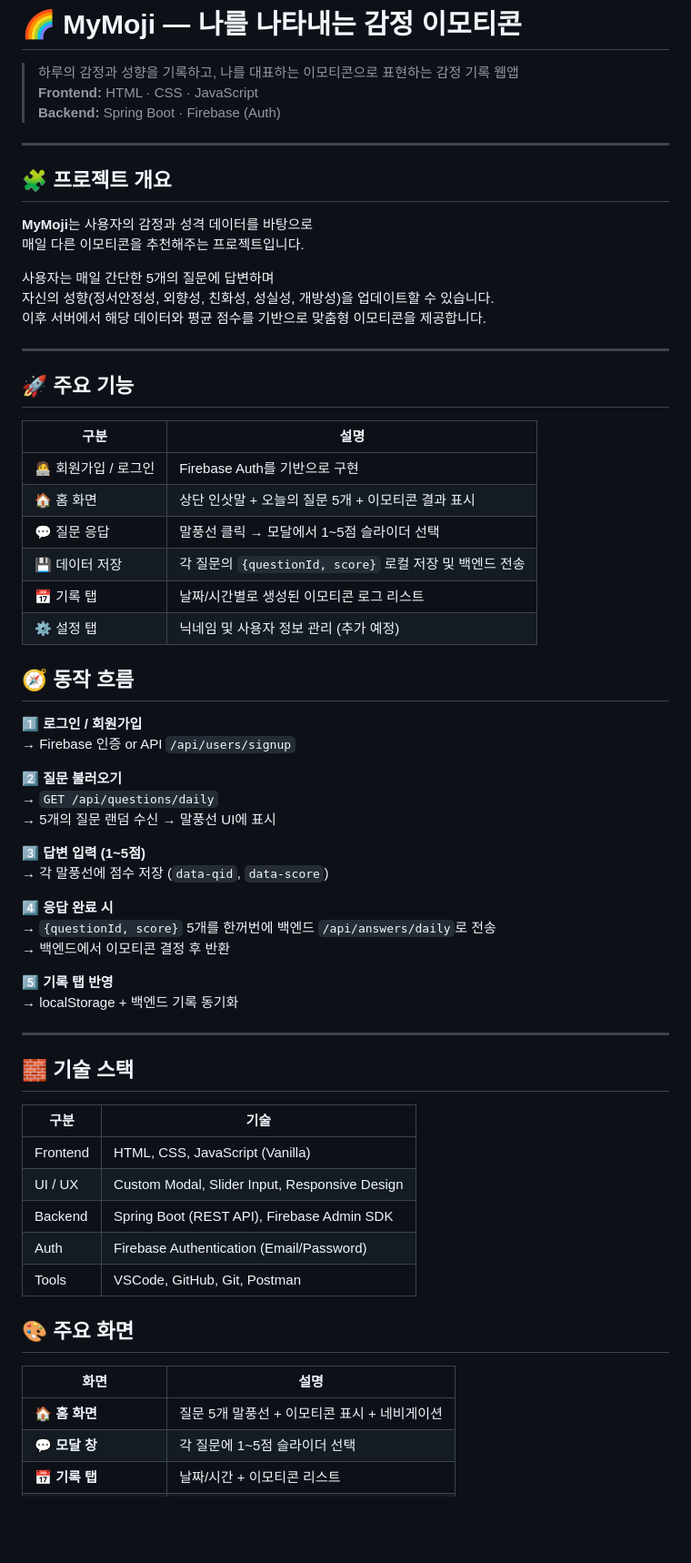
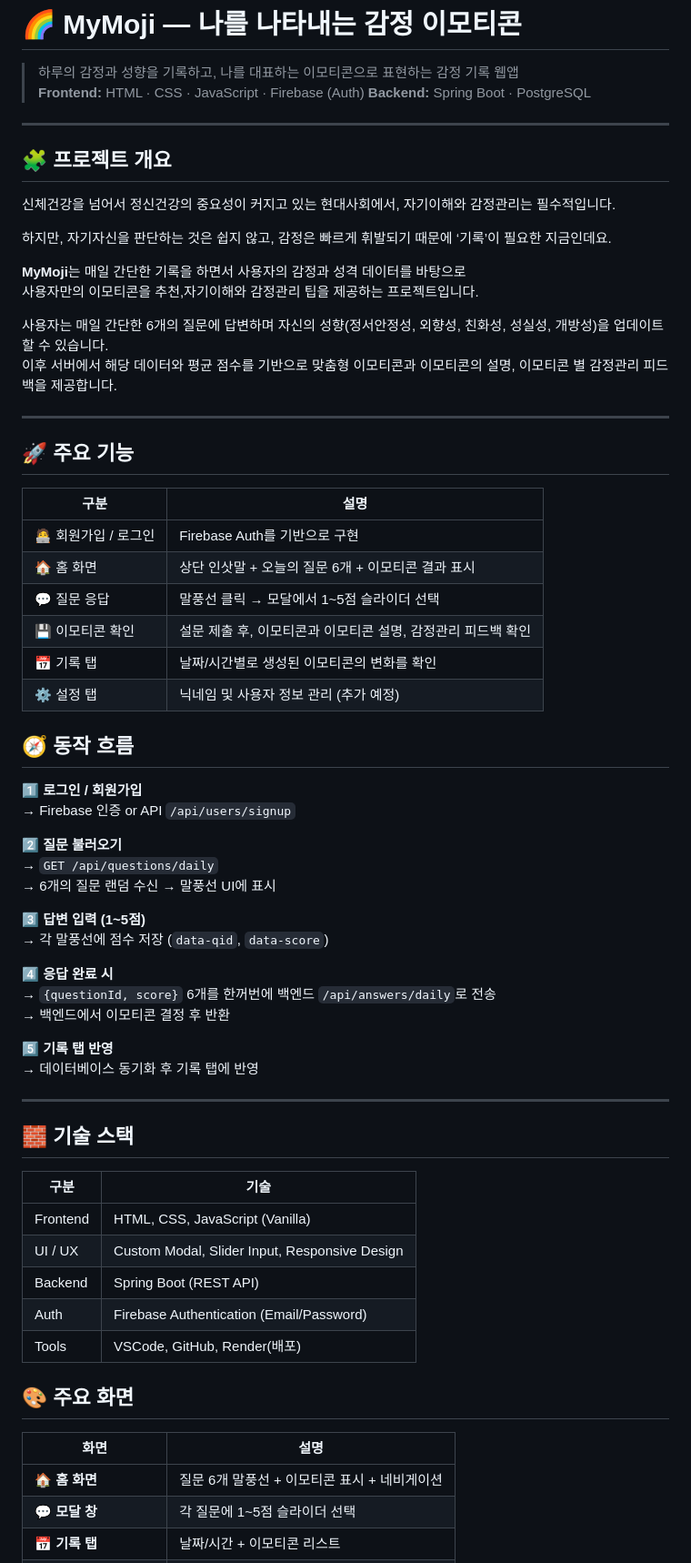
Before and after one commit to Darakbang-Tools-Hackathon/Hackathon-Team4-FE, a Markdown page: README.md, the part around the change printed below. Shown: that part at 91% size. Rendered like a GitHub page; blank space fills up the shorter version.

Commit message:
Revise README with updated project features
Updated project details to reflect changes in the number of daily questions and backend technologies.

```diff
--- a/README.md
+++ b/README.md
@@ -3,19 +3,20 @@
 # 🌈 MyMoji — 나를 나타내는 감정 이모티콘
 
 > 하루의 감정과 성향을 기록하고, 나를 대표하는 이모티콘으로 표현하는 감정 기록 웹앱
-> **Frontend:** HTML · CSS · JavaScript
-> **Backend:** Spring Boot · Firebase (Auth)
+> **Frontend:** HTML · CSS · JavaScript · Firebase (Auth)
+> **Backend:** Spring Boot · PostgreSQL
 
 ---
 
 ## 🧩 프로젝트 개요
+신체건강을 넘어서 정신건강의 중요성이 커지고 있는 현대사회에서, 자기이해와 감정관리는 필수적입니다.<p>
+하지만, 자기자신을 판단하는 것은 쉽지 않고, 감정은 빠르게 휘발되기 때문에 ‘기록’이 필요한 지금인데요.
 
-**MyMoji**는 사용자의 감정과 성격 데이터를 바탕으로
-매일 다른 이모티콘을 추천해주는 프로젝트입니다.
+**MyMoji**는 매일 간단한 기록을 하면서 사용자의 감정과 성격 데이터를 바탕으로
+사용자만의 이모티콘을 추천,자기이해와 감정관리 팁을 제공하는 프로젝트입니다.
 
-사용자는 매일 간단한 5개의 질문에 답변하며
-자신의 성향(정서안정성, 외향성, 친화성, 성실성, 개방성)을 업데이트할 수 있습니다.
-이후 서버에서 해당 데이터와 평균 점수를 기반으로 맞춤형 이모티콘을 제공합니다.
+사용자는 매일 간단한 6개의 질문에 답변하며 자신의 성향(정서안정성, 외향성, 친화성, 성실성, 개방성)을 업데이트할 수 있습니다.
+이후 서버에서 해당 데이터와 평균 점수를 기반으로 맞춤형 이모티콘과 이모티콘의 설명, 이모티콘 별 감정관리 피드백을 제공합니다.
 
 ---
 
@@ -24,10 +25,10 @@
 | 구분                 | 설명                                                     |
 | -------------------- | -------------------------------------------------------- |
 | 🧑‍💻 회원가입 / 로그인 | Firebase Auth를 기반으로 구현                            |
-| 🏠 홈 화면           | 상단 인삿말 + 오늘의 질문 5개 + 이모티콘 결과 표시       |
+| 🏠 홈 화면           | 상단 인삿말 + 오늘의 질문 6개 + 이모티콘 결과 표시       |
 | 💬 질문 응답         | 말풍선 클릭 → 모달에서 1~5점 슬라이더 선택               |
-| 💾 데이터 저장       | 각 질문의 `{questionId, score}` 로컬 저장 및 백엔드 전송 |
-| 📅 기록 탭           | 날짜/시간별로 생성된 이모티콘 로그 리스트                |
+| 💾 이모티콘 확인       | 설문 제출 후, 이모티콘과 이모티콘 설명, 감정관리 피드백 확인 |
+| 📅 기록 탭           | 날짜/시간별로 생성된 이모티콘의 변화를 확인                |
 | ⚙️ 설정 탭           | 닉네임 및 사용자 정보 관리 (추가 예정)                   |
 
 ## 🧭 동작 흐름
@@ -37,17 +38,17 @@
 
 2️⃣ **질문 불러오기**
 → `GET /api/questions/daily`
-→ 5개의 질문 랜덤 수신 → 말풍선 UI에 표시
+→ 6개의 질문 랜덤 수신 → 말풍선 UI에 표시
 
 3️⃣ **답변 입력 (1~5점)**
 → 각 말풍선에 점수 저장 (`data-qid`, `data-score`)
 
 4️⃣ **응답 완료 시**
-→ `{questionId, score}` 5개를 한꺼번에 백엔드 `/api/answers/daily`로 전송
+→ `{questionId, score}` 6개를 한꺼번에 백엔드 `/api/answers/daily`로 전송
 → 백엔드에서 이모티콘 결정 후 반환
 
 5️⃣ **기록 탭 반영**
-→ localStorage + 백엔드 기록 동기화
+→ 데이터베이스 동기화 후 기록 탭에 반영
 
 ---
 
@@ -57,14 +58,14 @@
 | -------- | --------------------------------------------- |
 | Frontend | HTML, CSS, JavaScript (Vanilla)               |
 | UI / UX  | Custom Modal, Slider Input, Responsive Design |
-| Backend  | Spring Boot (REST API), Firebase Admin SDK    |
+| Backend  | Spring Boot (REST API)    |
 | Auth     | Firebase Authentication (Email/Password)      |
-| Tools    | VSCode, GitHub, Git, Postman                  |
+| Tools    | VSCode, GitHub, Render(배포)                 |
 
 ## 🎨 주요 화면
 
 | 화면                     | 설명                                         |
 | ------------------------ | -------------------------------------------- |
-| 🏠 **홈 화면**           | 질문 5개 말풍선 + 이모티콘 표시 + 네비게이션 |
+| 🏠 **홈 화면**           | 질문 6개 말풍선 + 이모티콘 표시 + 네비게이션 |
 | 💬 **모달 창**           | 각 질문에 1~5점 슬라이더 선택                |
 | 📅 **기록 탭**           | 날짜/시간 + 이모티콘 리스트                  |
```
Also changed, not shown: other parts of README.md (+6 -1 lines).
